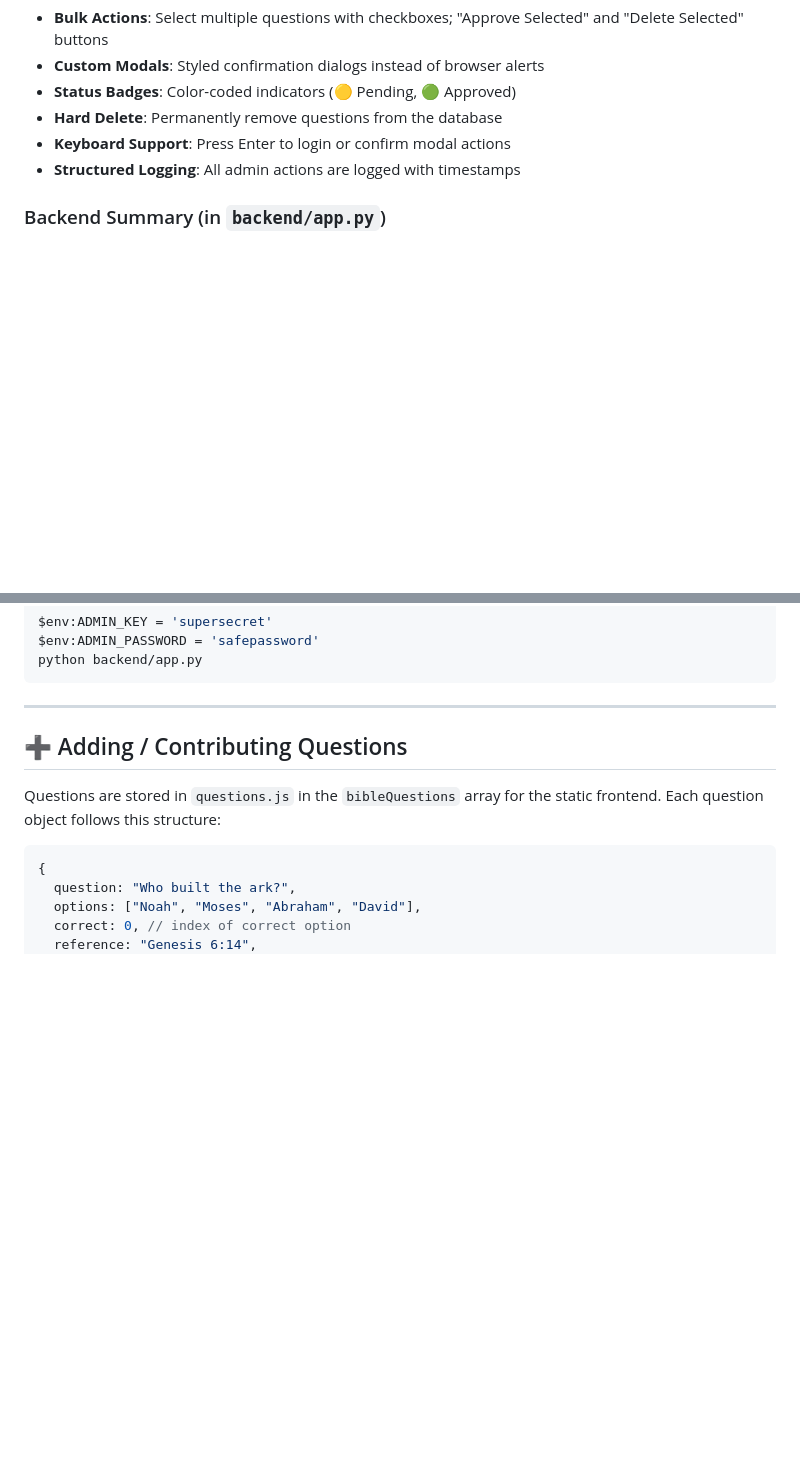
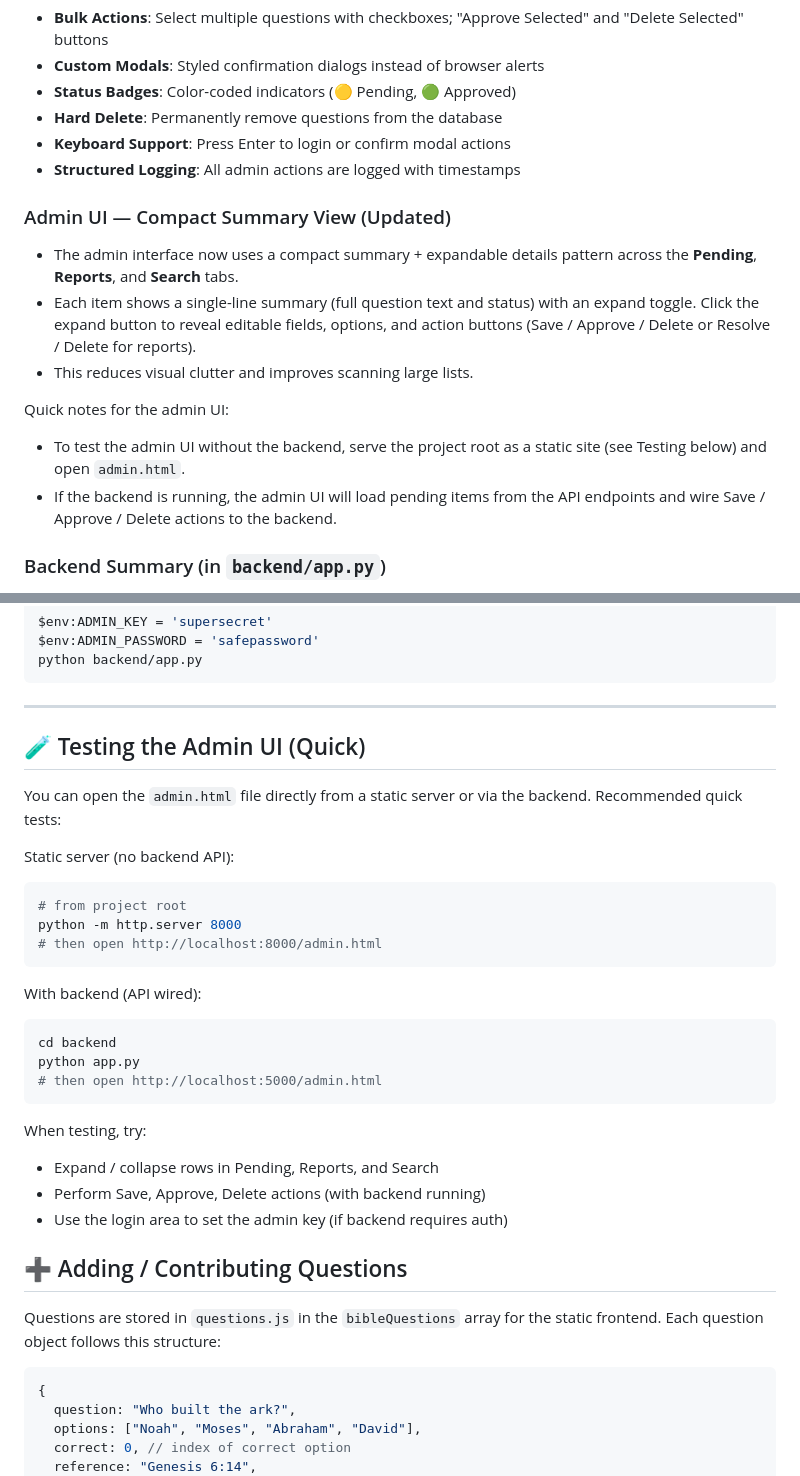
Before and after one commit to fwesh001/Bible-Quiz, a Markdown page: README.md, 2 parts joined by grey strips. Drawn GitHub-style; blank space fills up the shorter version.

Commit message:
feat: Update admin UI with compact summary view and expandable details for improved usability

````diff
--- a/README.md
+++ b/README.md
@@ -80,6 +80,16 @@ An admin interface is included to collect, review, and approve submitted questio
 - **Keyboard Support**: Press Enter to login or confirm modal actions
 - **Structured Logging**: All admin actions are logged with timestamps
 
+### Admin UI — Compact Summary View (Updated)
+
+- The admin interface now uses a compact summary + expandable details pattern across the **Pending**, **Reports**, and **Search** tabs.
+- Each item shows a single-line summary (full question text and status) with an expand toggle. Click the expand button to reveal editable fields, options, and action buttons (Save / Approve / Delete or Resolve / Delete for reports).
+- This reduces visual clutter and improves scanning large lists.
+
+Quick notes for the admin UI:
+- To test the admin UI without the backend, serve the project root as a static site (see Testing below) and open `admin.html`.
+- If the backend is running, the admin UI will load pending items from the API endpoints and wire Save / Approve / Delete actions to the backend.
+
 ### Backend Summary (in `backend/app.py`)
 
 - Built with Flask and `flask-cors`.
@@ -106,6 +116,29 @@ python backend/app.py
 ```
 
 ---
+
+## 🧪 Testing the Admin UI (Quick)
+
+You can open the `admin.html` file directly from a static server or via the backend. Recommended quick tests:
+
+Static server (no backend API):
+```powershell
+# from project root
+python -m http.server 8000
+# then open http://localhost:8000/admin.html
+```
+
+With backend (API wired):
+```powershell
+cd backend
+python app.py
+# then open http://localhost:5000/admin.html
+```
+
+When testing, try:
+- Expand / collapse rows in Pending, Reports, and Search
+- Perform Save, Approve, Delete actions (with backend running)
+- Use the login area to set the admin key (if backend requires auth)
 
 ## ➕ Adding / Contributing Questions
 
````
